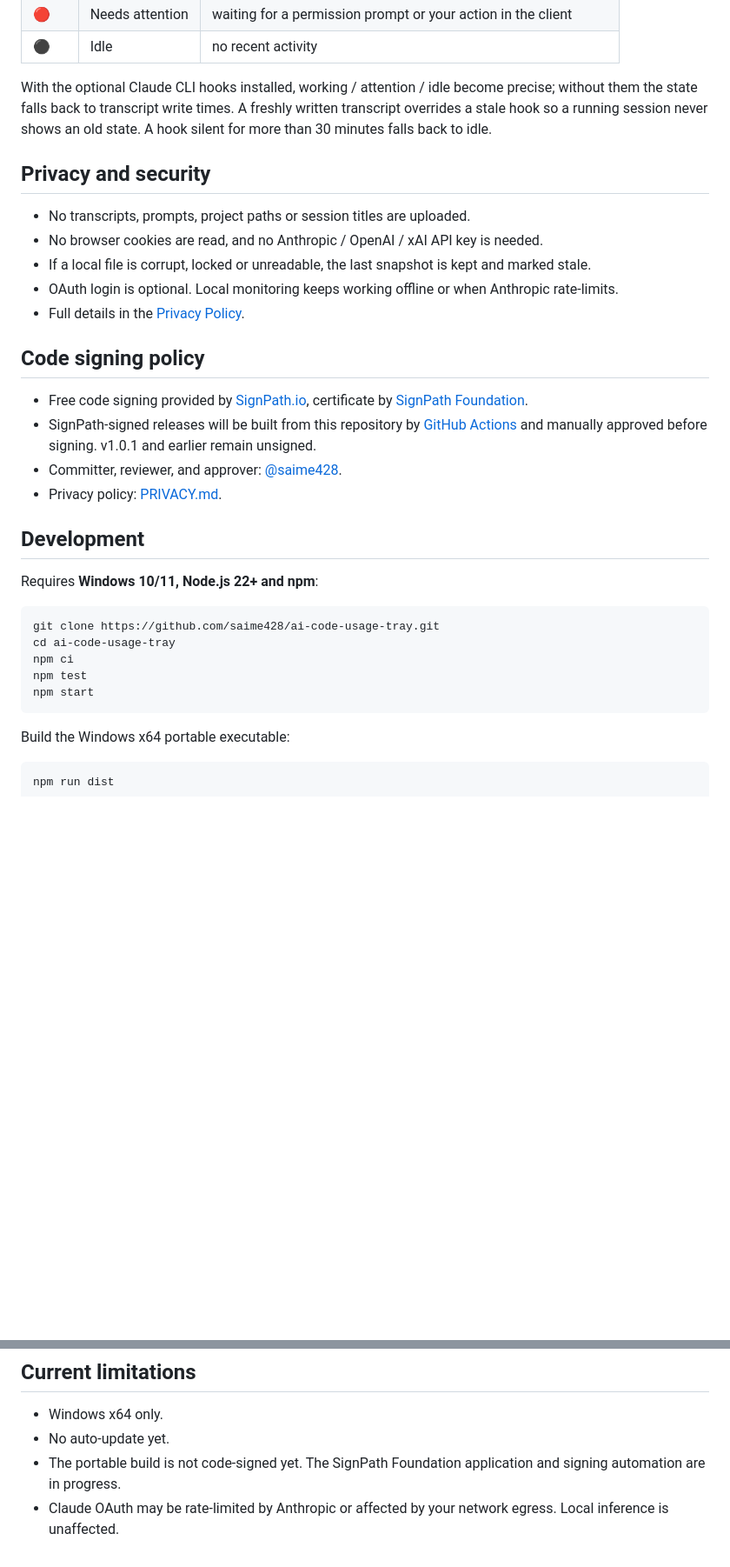
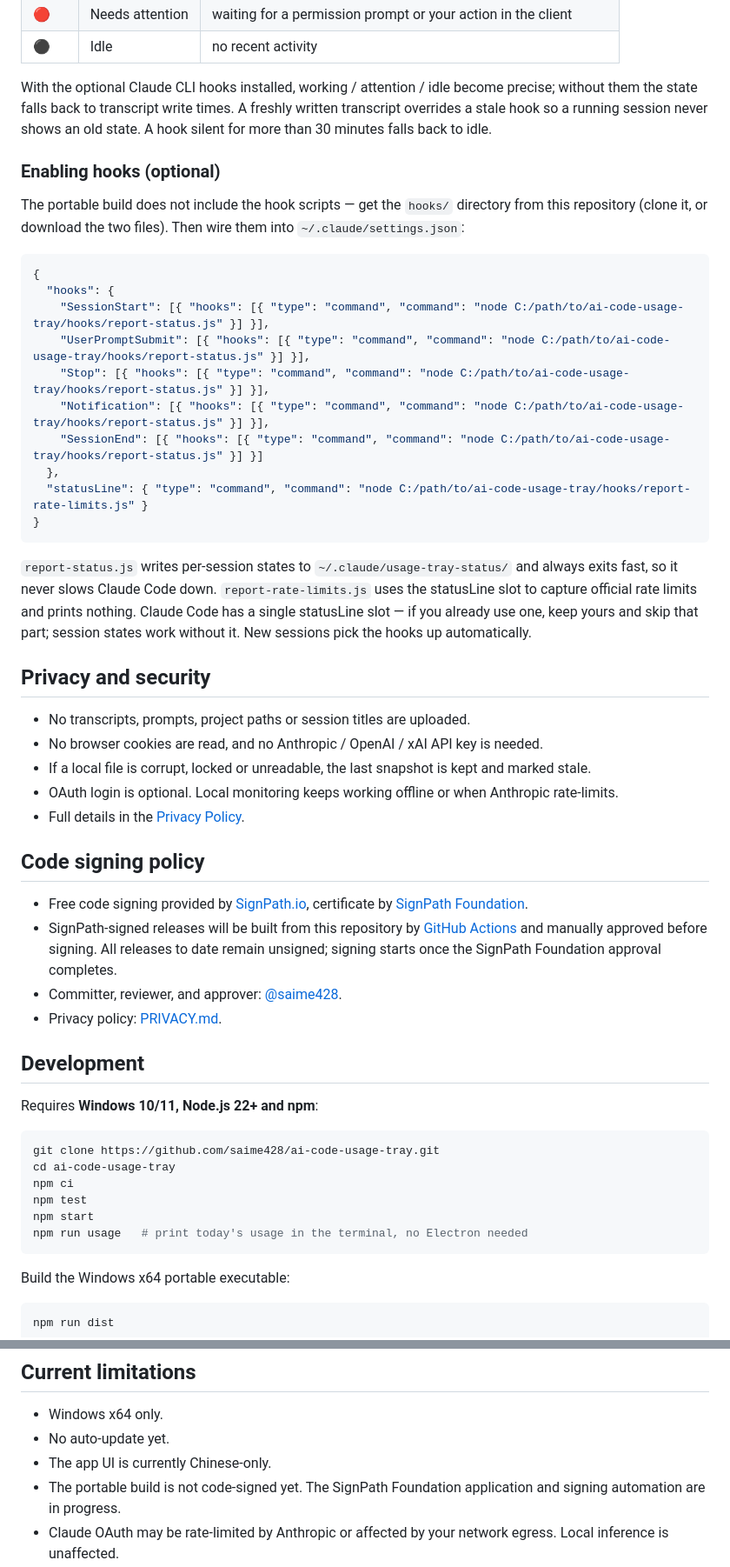
Before and after one commit to saime428/ai-code-usage-tray, a Markdown page: README.md, 2 parts joined by grey strips. Shown at 87% size. Rendered like a GitHub page; blank space fills up the shorter version.

Commit message:
docs: hooks setup guide, honest signing status, UI language note

````diff
--- a/README.md
+++ b/README.md
@@ -82,6 +82,25 @@ The Microsoft Store build of Claude Desktop is detected automatically under `%LO
 
 With the optional Claude CLI hooks installed, working / attention / idle become precise; without them the state falls back to transcript write times. A freshly written transcript overrides a stale hook so a running session never shows an old state. A hook silent for more than 30 minutes falls back to idle.
 
+### Enabling hooks (optional)
+
+The portable build does not include the hook scripts — get the `hooks/` directory from this repository (clone it, or download the two files). Then wire them into `~/.claude/settings.json`:
+
+```json
+{
+  "hooks": {
+    "SessionStart": [{ "hooks": [{ "type": "command", "command": "node C:/path/to/ai-code-usage-tray/hooks/report-status.js" }] }],
+    "UserPromptSubmit": [{ "hooks": [{ "type": "command", "command": "node C:/path/to/ai-code-usage-tray/hooks/report-status.js" }] }],
+    "Stop": [{ "hooks": [{ "type": "command", "command": "node C:/path/to/ai-code-usage-tray/hooks/report-status.js" }] }],
+    "Notification": [{ "hooks": [{ "type": "command", "command": "node C:/path/to/ai-code-usage-tray/hooks/report-status.js" }] }],
+    "SessionEnd": [{ "hooks": [{ "type": "command", "command": "node C:/path/to/ai-code-usage-tray/hooks/report-status.js" }] }]
+  },
+  "statusLine": { "type": "command", "command": "node C:/path/to/ai-code-usage-tray/hooks/report-rate-limits.js" }
+}
+```
+
+`report-status.js` writes per-session states to `~/.claude/usage-tray-status/` and always exits fast, so it never slows Claude Code down. `report-rate-limits.js` uses the statusLine slot to capture official rate limits and prints nothing. Claude Code has a single statusLine slot — if you already use one, keep yours and skip that part; session states work without it. New sessions pick the hooks up automatically.
+
 ## Privacy and security
 
 - No transcripts, prompts, project paths or session titles are uploaded.
@@ -93,7 +112,7 @@ With the optional Claude CLI hooks installed, working / attention / idle become
 ## Code signing policy
 
 - Free code signing provided by [SignPath.io](https://about.signpath.io), certificate by [SignPath Foundation](https://signpath.org).
-- SignPath-signed releases will be built from this repository by [GitHub Actions](.github/workflows/ci.yml) and manually approved before signing. v1.0.1 and earlier remain unsigned.
+- SignPath-signed releases will be built from this repository by [GitHub Actions](.github/workflows/ci.yml) and manually approved before signing. All releases to date remain unsigned; signing starts once the SignPath Foundation approval completes.
 - Committer, reviewer, and approver: [@saime428](https://github.com/saime428).
 - Privacy policy: [PRIVACY.md](PRIVACY.md).
 
@@ -108,6 +127,7 @@ cd ai-code-usage-tray
 npm ci
 npm test
 npm start
+npm run usage   # print today's usage in the terminal, no Electron needed
 ```
 
 Build the Windows x64 portable executable:
@@ -146,6 +166,7 @@ Bump the version in `package.json`, launch the portable build on a clean Windows
 
 - Windows x64 only.
 - No auto-update yet.
+- The app UI is currently Chinese-only.
 - The portable build is not code-signed yet. The SignPath Foundation application and signing automation are in progress.
 - Claude OAuth may be rate-limited by Anthropic or affected by your network egress. Local inference is unaffected.
 - Regular Claude Desktop Home chats expose no token detail, so only session state and quota percentages can be shown — no cost.
````
Also changed, not shown: README.zh-CN.md (+21 -1 lines).
